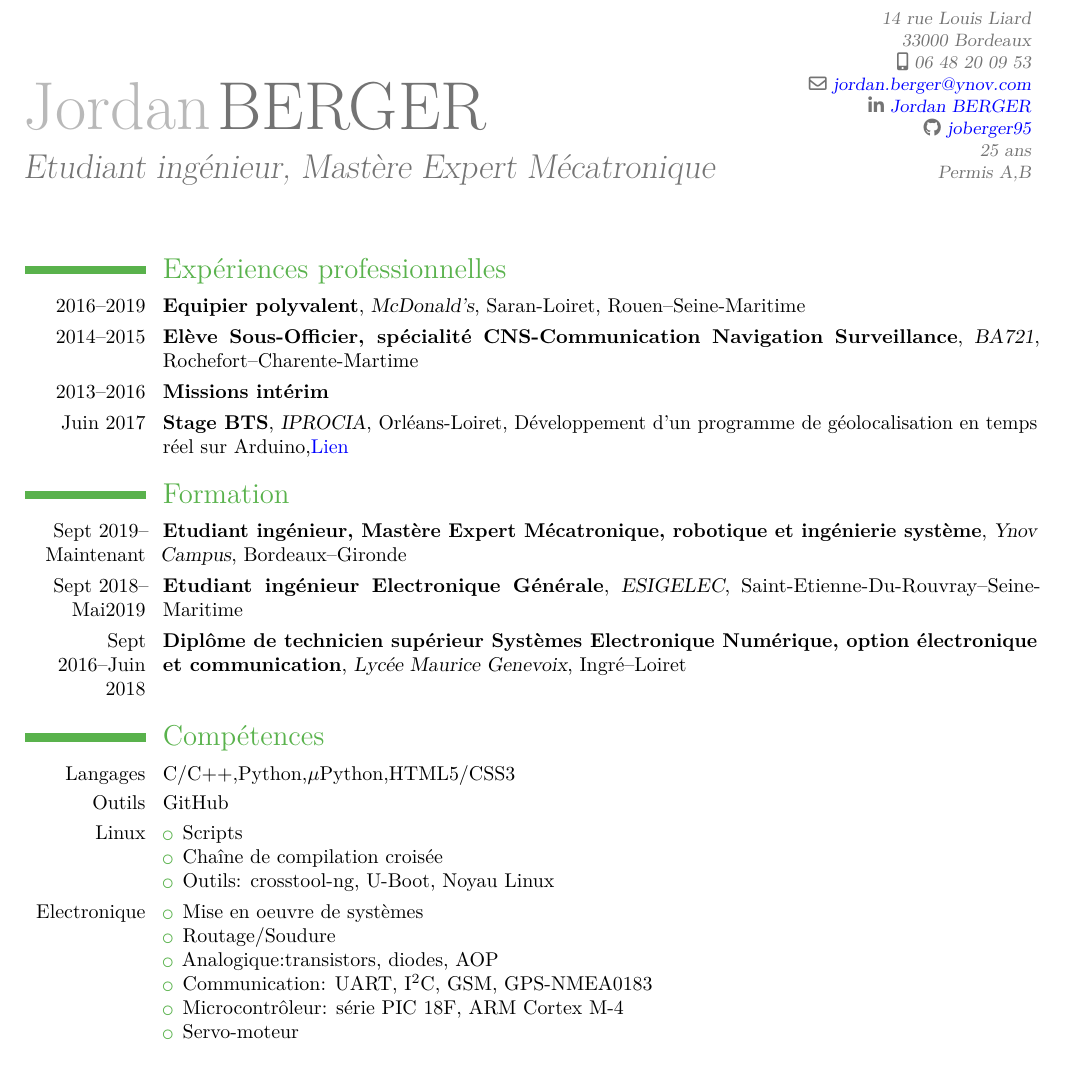
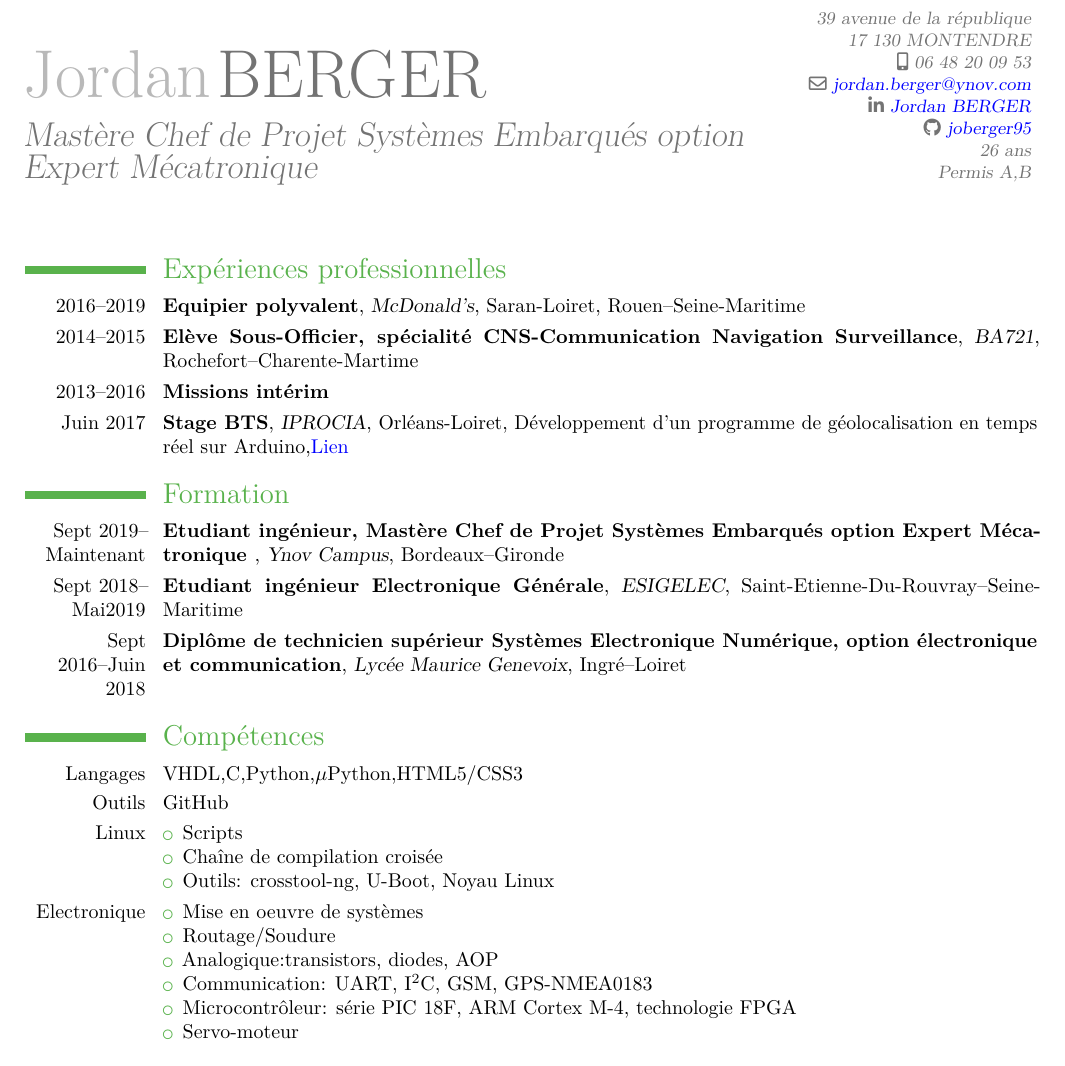
Before and after one commit to joberger95/cv, a LaTeX CV (cv.tex): part of the page, cut at the place of the change. Compiled offline with pdfLaTeX.

Commit message:
maj fpga et corrections

```diff
--- a/cv.tex
+++ b/cv.tex
@@ -19,16 +19,16 @@
    pdfproducer = {Kile}
 }
 
-\title{Etudiant ingénieur, Mastère Expert Mécatronique }
+\title{Mastère Chef de Projet Systèmes Embarqués option Expert Mécatronique }
 \firstname{Jordan}
 \familyname{BERGER}
-\address{14 rue Louis Liard}{33000 Bordeaux}
+ \address{39 avenue de la république}{17 130 MONTENDRE}
 \mobile{06 48 20 09 53}
 \email{jordan.berger@ynov.com}
 \social[linkedin][www.linkedin.com/in/jordan-berger-1b1814162]{Jordan BERGER}
 \social[github]{joberger95}
 \extrainfo{\\}
-\extrainfo{25 ans\\Permis A,B}
+\extrainfo{26 ans\\Permis A,B}
 
 \begin{document}
 \maketitle{}
@@ -48,7 +48,7 @@
 {}{}
 
 \section{Formation}
-\cventry{Sept 2019--Maintenant}{Etudiant ingénieur, Mastère Expert Mécatronique, robotique et ingénierie système}{Ynov Campus}{Bordeaux--Gironde}%
+\cventry{Sept 2019--Maintenant}{Etudiant ingénieur, Mastère Chef de Projet Systèmes Embarqués option Expert Mécatronique }{Ynov Campus}{Bordeaux--Gironde}%
 {}{}
 \cventry{Sept 2018--Mai2019}{Etudiant ingénieur Electronique Générale}{ESIGELEC}{Saint-Etienne-Du-Rouvray--Seine-Maritime}%
 {}{}
@@ -58,7 +58,7 @@
 
 \section{Compétences}
 
-\cvitem{Langages}{C/C++,Python,$\mu$Python,HTML5/CSS3}
+\cvitem{Langages}{VHDL,C,Python,$\mu$Python,HTML5/CSS3}
 \cvitem{Outils}{GitHub}
 \cvitem{Linux}{
         \begin{itemize}%
@@ -72,7 +72,7 @@
                 \item Routage/Soudure
                 \item Analogique:transistors, diodes, AOP
                 \item Communication: UART, I$^2$C, GSM, GPS-NMEA0183
-\item Microcontrôleur: série PIC 18F, ARM Cortex M-4
+                \item Microcontrôleur: série PIC 18F, ARM Cortex M-4, technologie FPGA
                 \item Servo-moteur
         \end{itemize}}
 
```
Also changed, not shown: cv.pdf. Lines whose indentation alone changed are shown as unchanged.
